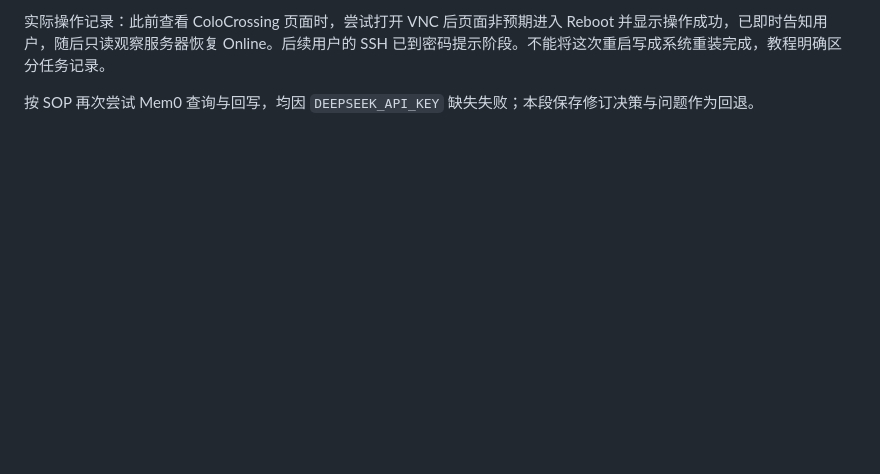
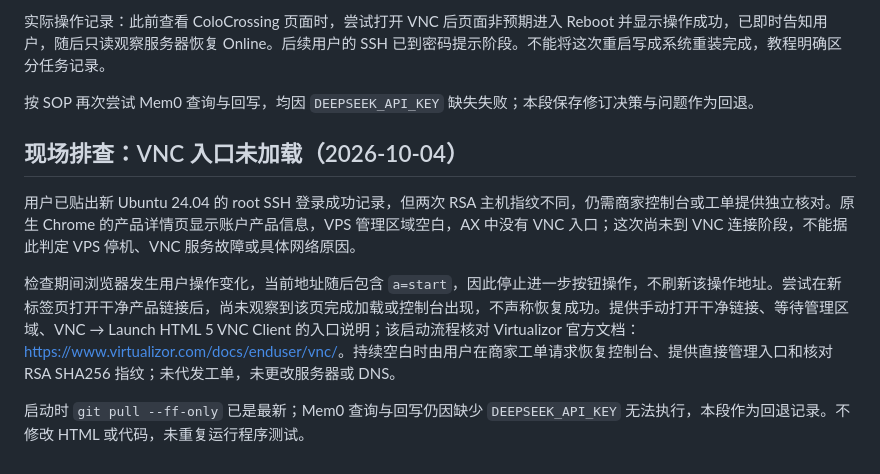
Before and after one commit to momo0205/ai-instructure, a Markdown page: docs/superpowers/acceptance-2026-10-03-vps-rebuild-guide.md, the part around the change. Drawn GitHub-style; blank space fills up the shorter version.

Commit message:
docs: record VNC panel loading diagnosis

```diff
--- a/docs/superpowers/acceptance-2026-10-03-vps-rebuild-guide.md
+++ b/docs/superpowers/acceptance-2026-10-03-vps-rebuild-guide.md
@@ -48,3 +48,11 @@
 实际操作记录：此前查看 ColoCrossing 页面时，尝试打开 VNC 后页面非预期进入 Reboot 并显示操作成功，已即时告知用户，随后只读观察服务器恢复 Online。后续用户的 SSH 已到密码提示阶段。不能将这次重启写成系统重装完成，教程明确区分任务记录。
 
 按 SOP 再次尝试 Mem0 查询与回写，均因 `DEEPSEEK_API_KEY` 缺失失败；本段保存修订决策与问题作为回退。
+
+## 现场排查：VNC 入口未加载（2026-10-04）
+
+用户已贴出新 Ubuntu 24.04 的 root SSH 登录成功记录，但两次 RSA 主机指纹不同，仍需商家控制台或工单提供独立核对。原生 Chrome 的产品详情页显示账户产品信息，VPS 管理区域空白，AX 中没有 VNC 入口；这次尚未到 VNC 连接阶段，不能据此判定 VPS 停机、VNC 服务故障或具体网络原因。
+
+检查期间浏览器发生用户操作变化，当前地址随后包含 `a=start`，因此停止进一步按钮操作，不刷新该操作地址。尝试在新标签页打开干净产品链接后，尚未观察到该页完成加载或控制台出现，不声称恢复成功。提供手动打开干净链接、等待管理区域、VNC → Launch HTML 5 VNC Client 的入口说明；该启动流程核对 Virtualizor 官方文档：<https://www.virtualizor.com/docs/enduser/vnc/>。持续空白时由用户在商家工单请求恢复控制台、提供直接管理入口和核对 RSA SHA256 指纹；未代发工单，未更改服务器或 DNS。
+
+启动时 `git pull --ff-only` 已是最新；Mem0 查询与回写仍因缺少 `DEEPSEEK_API_KEY` 无法执行，本段作为回退记录。不修改 HTML 或代码，未重复运行程序测试。
```
